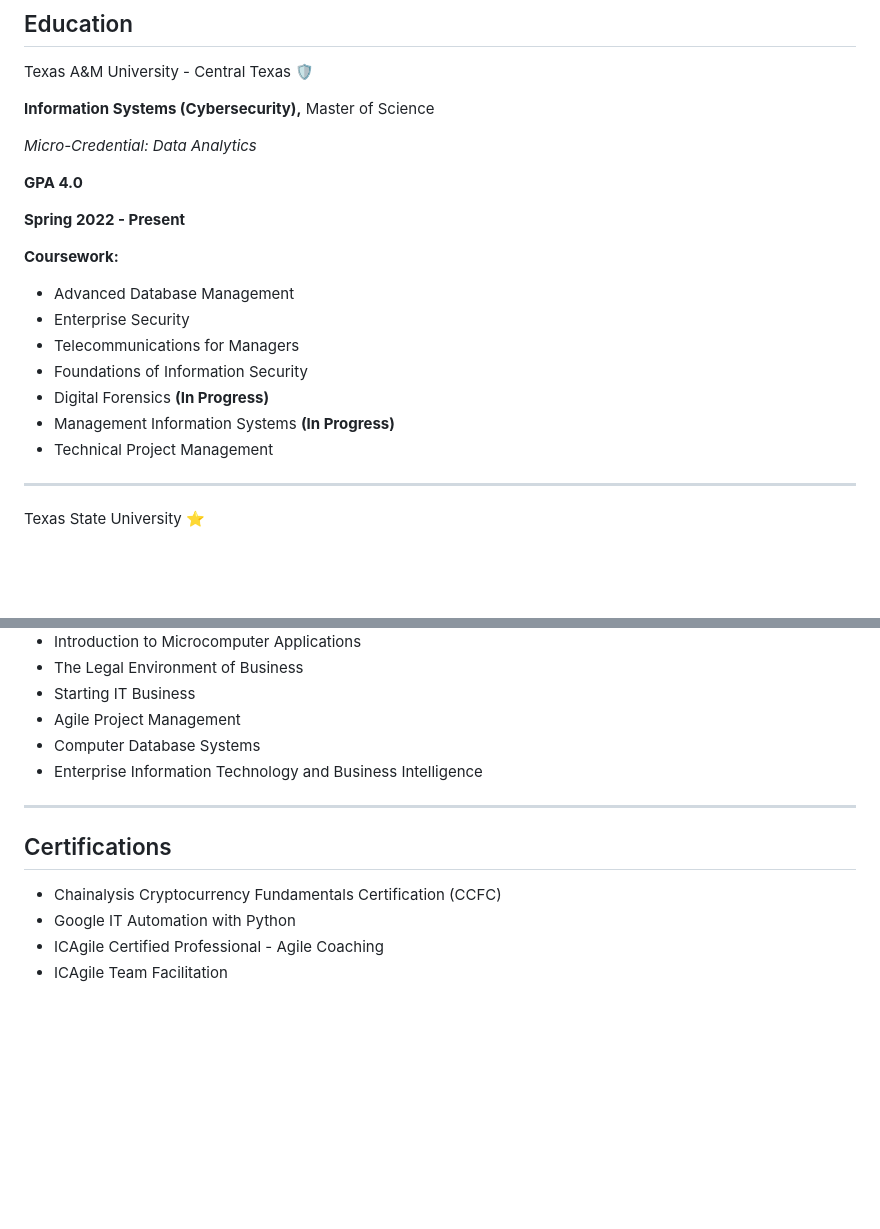
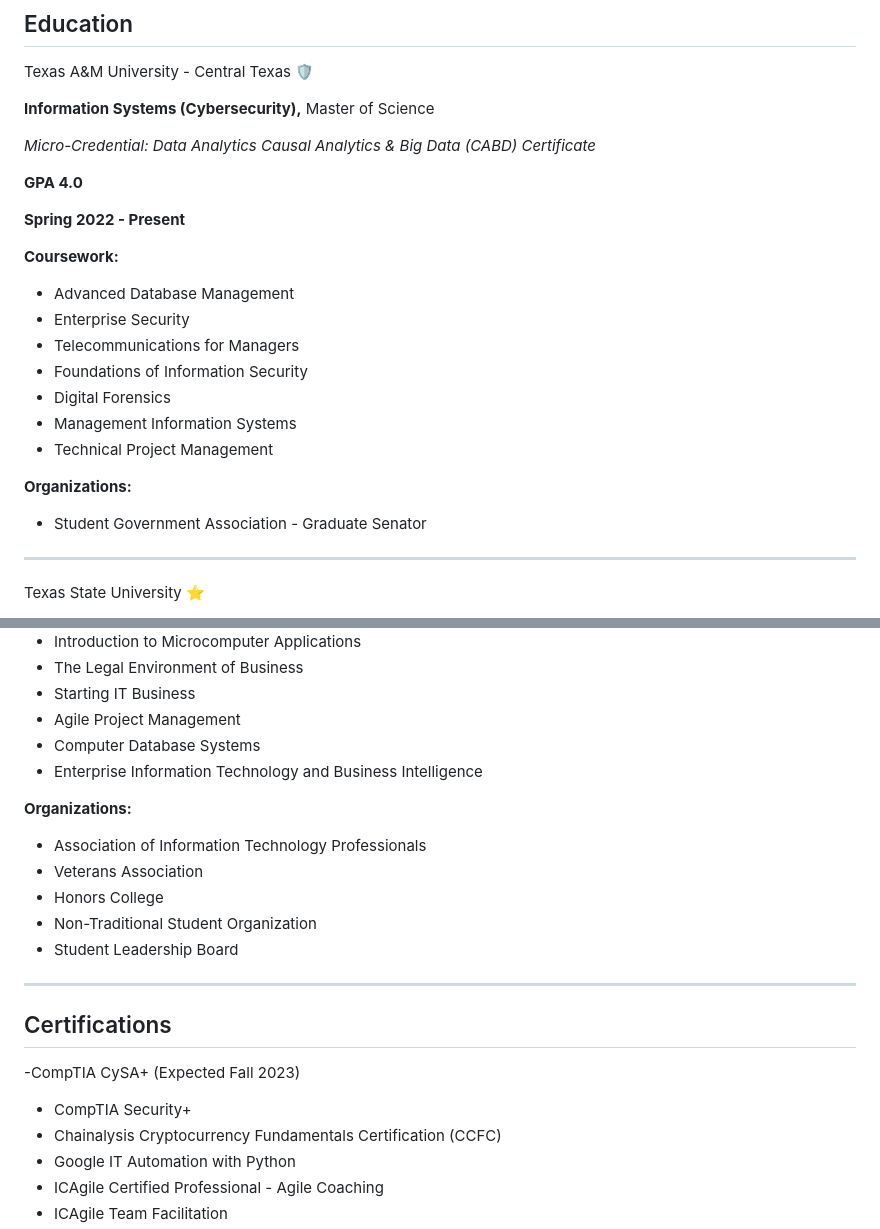
Before and after one commit to raybeecham/raybeecham, a Markdown page: README.md, 2 parts joined by grey strips. GitHub-like rendering; blank space fills up the shorter version.

```diff
--- a/README.md
+++ b/README.md
@@ -60,6 +60,7 @@ Texas A&M University - Central Texas 🛡️
 **Information Systems (Cybersecurity),** Master of Science
 
 _Micro-Credential: Data Analytics_
+_Causal Analytics & Big Data (CABD) Certificate_
 
 **GPA 4.0**
 
@@ -71,9 +72,13 @@ _Micro-Credential: Data Analytics_
 * Enterprise Security
 * Telecommunications for Managers
 * Foundations of Information Security
-* Digital Forensics **(In Progress)**
-* Management Information Systems **(In Progress)**
+* Digital Forensics
+* Management Information Systems
 * Technical Project Management
+
+**Organizations:**
+
+* Student Government Association - Graduate Senator
 
 ---
 
@@ -100,10 +105,20 @@ Texas State University ⭐
 * Computer Database Systems
 * Enterprise Information Technology and Business Intelligence
 
+**Organizations:**
+
+* Association of Information Technology Professionals
+* Veterans Association
+* Honors College
+* Non-Traditional Student Organization
+* Student Leadership Board
+
 ---
 
 ## Certifications
 
+-CompTIA CySA+ (Expected Fall 2023)
+- CompTIA Security+
 - Chainalysis Cryptocurrency Fundamentals Certification (CCFC)
 - Google IT Automation with Python
 - ICAgile Certified Professional - Agile Coaching
```
